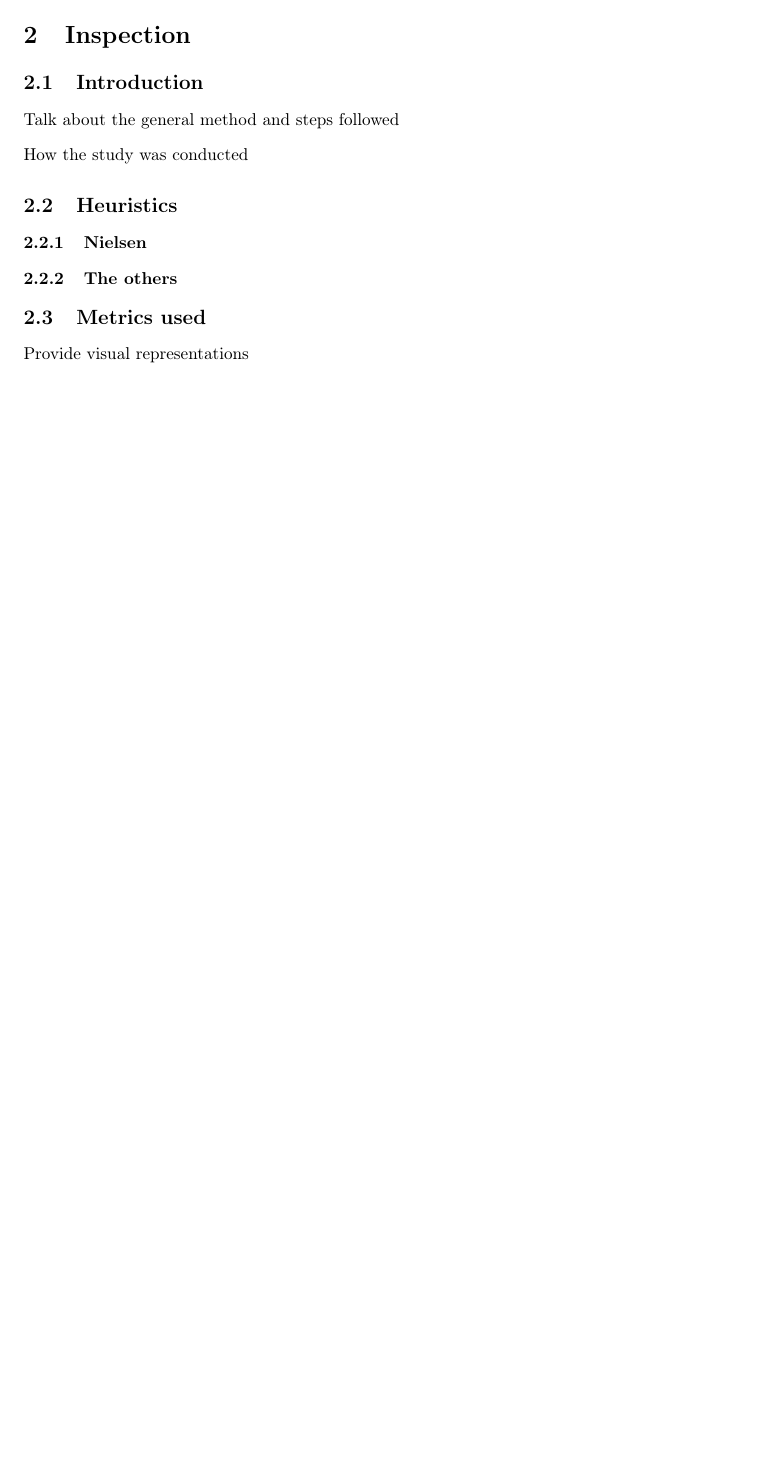
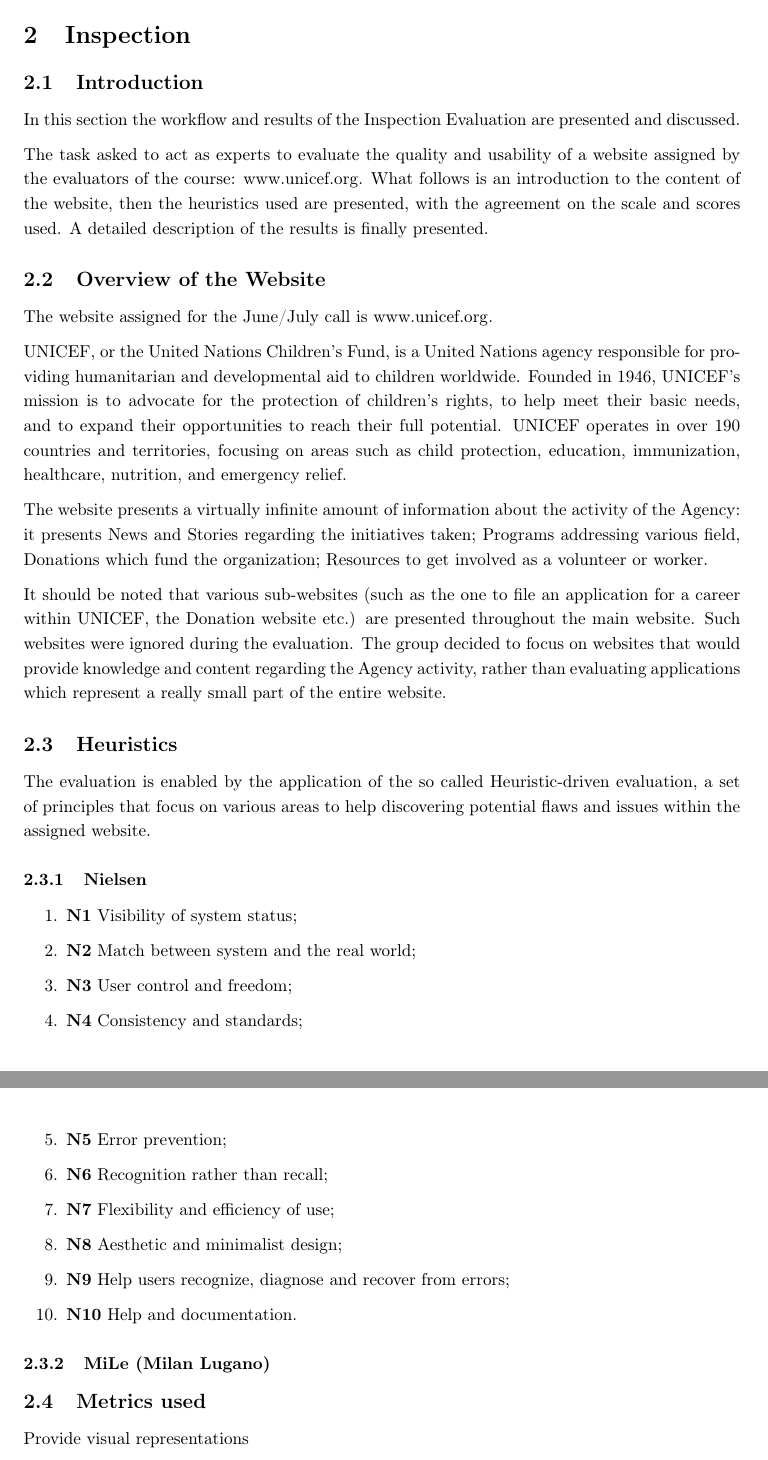
Before and after one commit to hessamhz/hypermedia-applications, a LaTeX document (usability_evaluation/hypermedia_testing.tex, which reads usability_evaluation/2_body/Inspection.tex): part of page 5 of 8 before the commit and two parts of pages 6 and 7 of 10 after it, the two joined at a grey line, cut so that both start at the same text, the shorter picture padded with empty space. Compiled offline with pdfLaTeX.

Commit message:
doc: started drafting inspection evaluation part

```diff
--- a/usability_evaluation/2_body/Inspection.tex
+++ b/usability_evaluation/2_body/Inspection.tex
@@ -1,14 +1,46 @@
 \subsection{Introduction}
-Talk about the general method and steps followed
+In this section the workflow and results of the Inspection Evaluation are presented and discussed.
 
-How the study was conducted
+The task asked to act as experts to evaluate the quality and usability of a website assigned by the evaluators of the course: \url{www.unicef.org}. What follows is an introduction to the content of the website, then the heuristics used are presented, with the agreement on the scale and scores used. A detailed description of the results is finally presented.
+
+
+% TODO Talk about the general method and steps followed - How the study was conducted
+
+\subsection{Overview of the Website}
+The website assigned for the June/July call is \url{www.unicef.org}.
+
+UNICEF, or the United Nations Children’s Fund, is a United Nations agency responsible for providing humanitarian and developmental aid to children worldwide. Founded in 1946, UNICEF’s mission is to advocate for the protection of children’s rights, to help meet their basic needs, and to expand their opportunities to reach their full potential. UNICEF operates in over 190 countries and territories, focusing on areas such as child protection, education, immunization, healthcare, nutrition, and emergency relief.
+
+The website presents a virtually infinite amount of information about the activity of the Agency: it presents News and Stories regarding the initiatives taken; Programs addressing various field, Donations which fund the organization; Resources to get involved as a volunteer or worker.
+
+It should be noted that various sub-websites (such as the one to file an application for a career within UNICEF, the Donation website etc.) are presented throughout the main website. Such websites were ignored during the evaluation. The group decided to focus on websites that would provide knowledge and content regarding the Agency activity, rather than evaluating applications which represent a really small part of the entire website.
 
 \subsection{Heuristics}
+The evaluation is enabled by the application of the so called Heuristic-driven evaluation, a set of principles that focus on various areas to help discovering potential flaws and issues within the assigned website.
+
 
 \subsubsection{Nielsen}
-\subsubsection{The others}
+% TODO short description of nielsen heur
+\begin{enumerate}
+	\item \textbf{N1} Visibility of system status;
+	\item \textbf{N2} Match between system and the real world;
+	\item \textbf{N3} User control and freedom;
+	\item \textbf{N4} Consistency and standards;
+	\item \textbf{N5} Error prevention;
+	\item \textbf{N6} Recognition rather than recall;
+	\item \textbf{N7} Flexibility and efficiency of use;
+	\item \textbf{N8} Aesthetic and minimalist design;
+	\item \textbf{N9} Help users recognize, diagnose and recover from errors;
+	\item \textbf{N10} Help and documentation.
+\end{enumerate}
+
+\subsubsection{MiLe (Milan Lugano)}
+% TODO short description
+% TODO divide into the three categories
+
 
 \subsection{Metrics used}
+% TODO present the 1-5 scale
 Provide visual representations
 
 \subsection{Final scores}
```
Also changed, not shown: usability_evaluation/2_body/Introduction.tex (renamed from usability_evaluation/1_header/introduction.tex, +33 -24 lines), usability_evaluation/hypermedia_testing.tex (+1 -1 lines), usability_evaluation/2_body/Architecture.tex (deleted).
